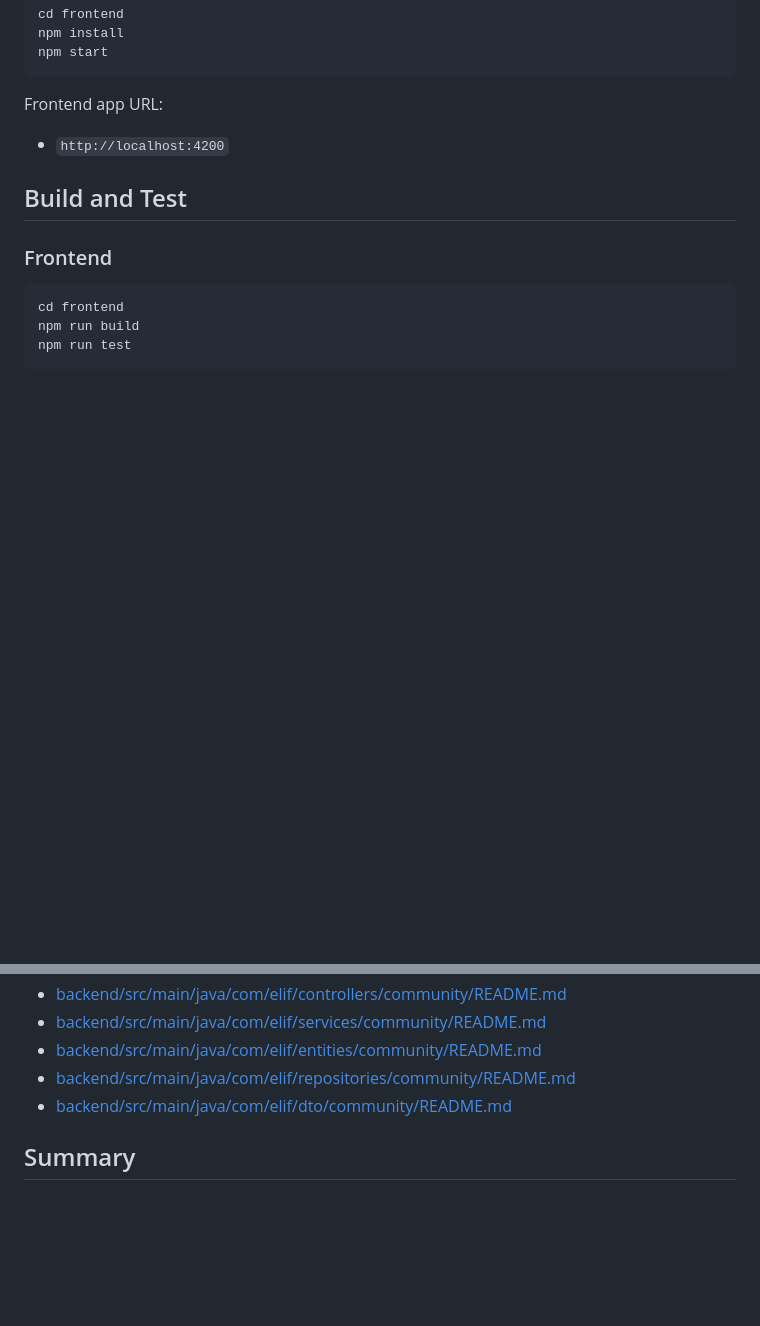
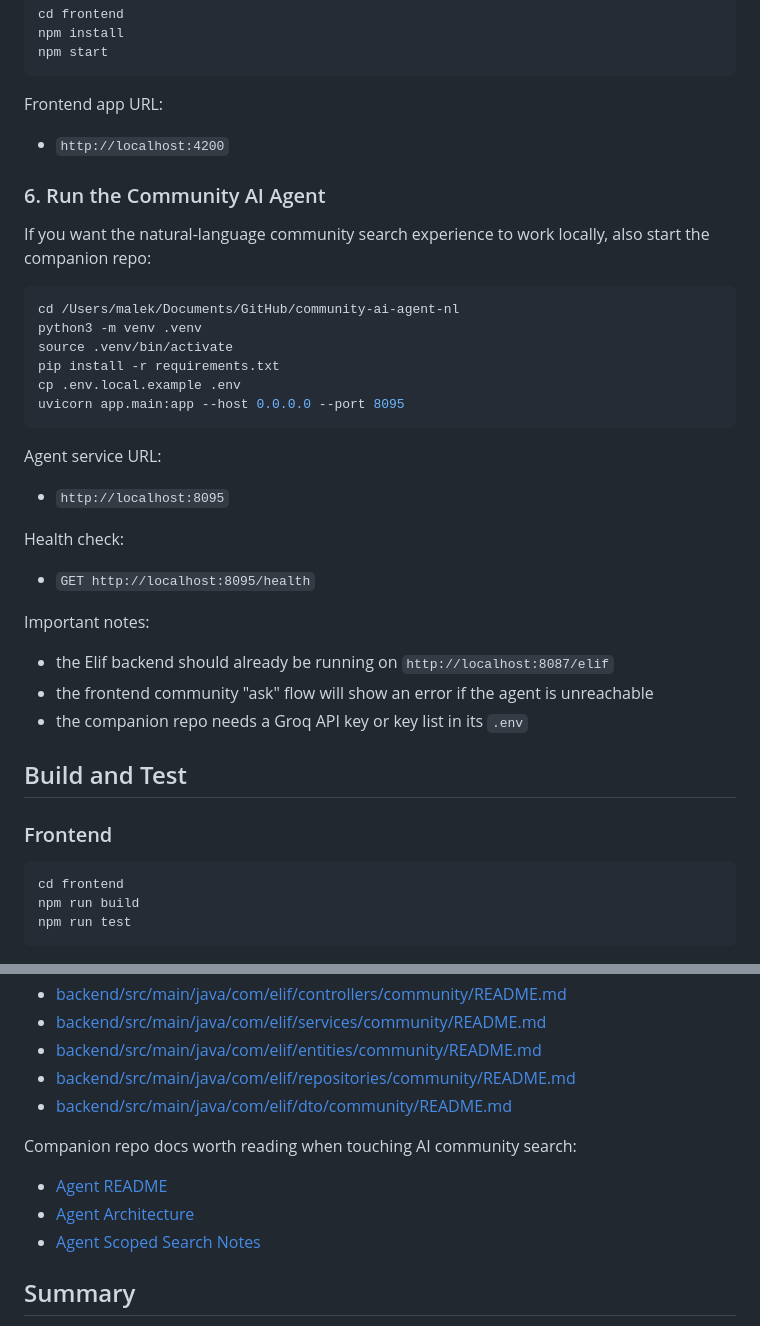
Before and after one commit to AtfastrSlushyMaker/Elif, a Markdown page: README.md, 2 parts joined by grey strips. Drawn GitHub-style; blank space fills up the shorter version.

````diff
--- a/README.md
+++ b/README.md
@@ -303,6 +354,33 @@ Frontend app URL:
 
 - `http://localhost:4200`
 
+### 6. Run the Community AI Agent
+
+If you want the natural-language community search experience to work locally, also start the companion repo:
+
+```bash
+cd /Users/malek/Documents/GitHub/community-ai-agent-nl
+python3 -m venv .venv
+source .venv/bin/activate
+pip install -r requirements.txt
+cp .env.local.example .env
+uvicorn app.main:app --host 0.0.0.0 --port 8095
+```
+
+Agent service URL:
+
+- `http://localhost:8095`
+
+Health check:
+
+- `GET http://localhost:8095/health`
+
+Important notes:
+
+- the Elif backend should already be running on `http://localhost:8087/elif`
+- the frontend community "ask" flow will show an error if the agent is unreachable
+- the companion repo needs a Groq API key or key list in its `.env`
+
 ## Build and Test
 
 ### Frontend
@@ -384,6 +462,12 @@ Community-specific deeper docs:
 - [backend/src/main/java/com/elif/repositories/community/README.md](backend/src/main/java/com/elif/repositories/community/README.md)
 - [backend/src/main/java/com/elif/dto/community/README.md](backend/src/main/java/com/elif/dto/community/README.md)
 
+Companion repo docs worth reading when touching AI community search:
+
+- [Agent README](https://github.com/AtfastrSlushyMaker/elif-community-ai-agent-nl/blob/main/README.md)
+- [Agent Architecture](https://github.com/AtfastrSlushyMaker/elif-community-ai-agent-nl/blob/main/ARCHITECTURE.md)
+- [Agent Scoped Search Notes](https://github.com/AtfastrSlushyMaker/elif-community-ai-agent-nl/blob/main/SCOPED_SEARCH.md)
+
 ## Summary
 
 This repo is no longer just a simple Angular + Spring starter. It is a fairly broad multi-domain product with:
````
Also changed, not shown: other parts of README.md (+51 -0 lines).
